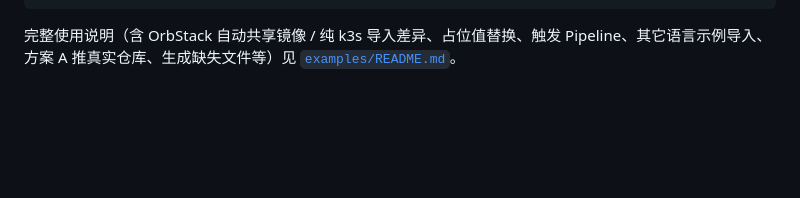
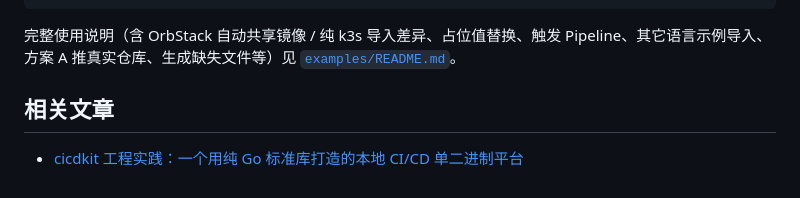
Before and after one commit to erishen/cicdkit, a Markdown page: README.zh.md, the part around the change. Rendered like a GitHub page; blank space fills up the shorter version.

````diff
--- a/README.zh.md
+++ b/README.zh.md
@@ -378,3 +378,6 @@ make example     # 把 hello-cicd 示例项目导入运行中的服务
 ```
 
 完整使用说明（含 OrbStack 自动共享镜像 / 纯 k3s 导入差异、占位值替换、触发 Pipeline、其它语言示例导入、方案 A 推真实仓库、生成缺失文件等）见 [`examples/README.md`](./examples/README.md)。
+
+## 相关文章
+- [cicdkit 工程实践：一个用纯 Go 标准库打造的本地 CI/CD 单二进制平台](https://erishen.cn/cicdkit/)
````
Also changed, not shown: README.md (+3 -0 lines).
